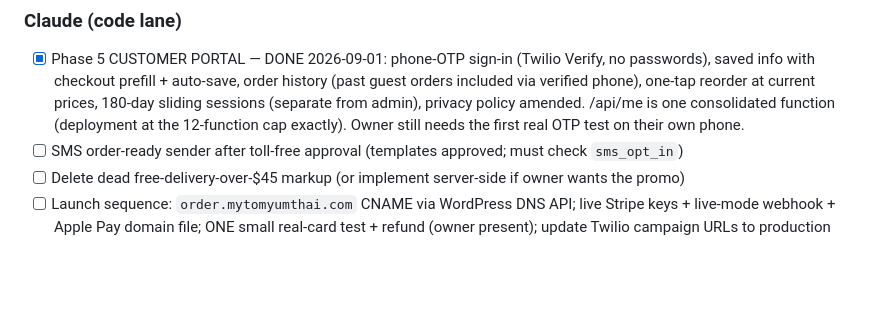
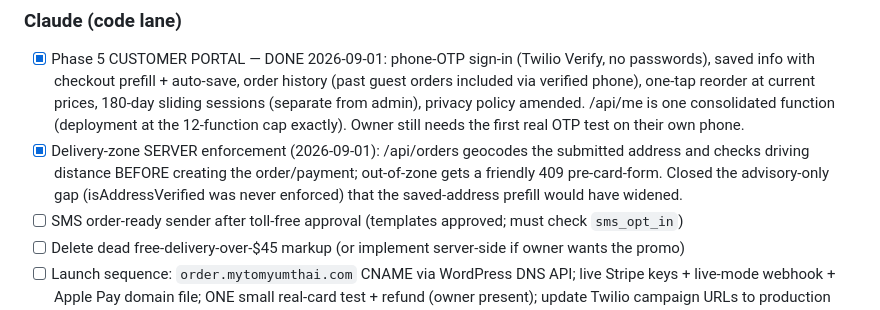
Before and after one commit to RoyalBadger/tomyumthai-staging, a Markdown page: PROJECT_STATUS.md, the part around the change. Rendered like a GitHub page; blank space fills up the shorter version.

Commit message:
PROJECT_STATUS: server-side zone enforcement documented
Co-Authored-By: Claude Fable 5 <noreply@anthropic.com>
Claude-Session: https://claude.ai/code/session_01MLay1T5G176CzNP5WExcei

```diff
--- a/PROJECT_STATUS.md
+++ b/PROJECT_STATUS.md
@@ -127,6 +127,10 @@
       sliding sessions (separate from admin), privacy policy amended. /api/me is one
       consolidated function (deployment at the 12-function cap exactly). Owner still
       needs the first real OTP test on their own phone.
+- [x] Delivery-zone SERVER enforcement (2026-09-01): /api/orders geocodes the submitted
+      address and checks driving distance BEFORE creating the order/payment; out-of-zone
+      gets a friendly 409 pre-card-form. Closed the advisory-only gap (isAddressVerified
+      was never enforced) that the saved-address prefill would have widened.
 - [ ] SMS order-ready sender after toll-free approval (templates approved; must check `sms_opt_in`)
 - [ ] Delete dead free-delivery-over-$45 markup (or implement server-side if owner wants the promo)
 - [ ] Launch sequence: `order.mytomyumthai.com` CNAME via WordPress DNS API; live Stripe keys +
```
